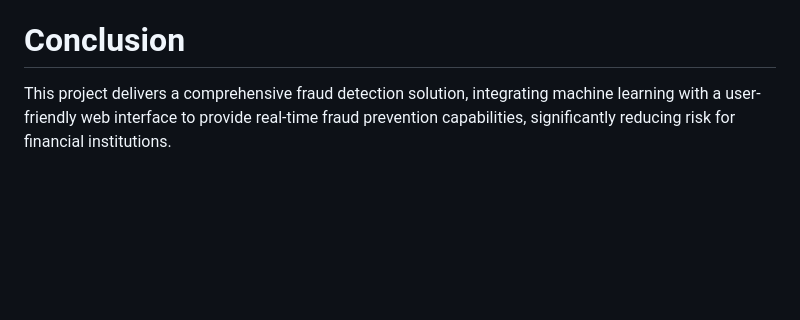
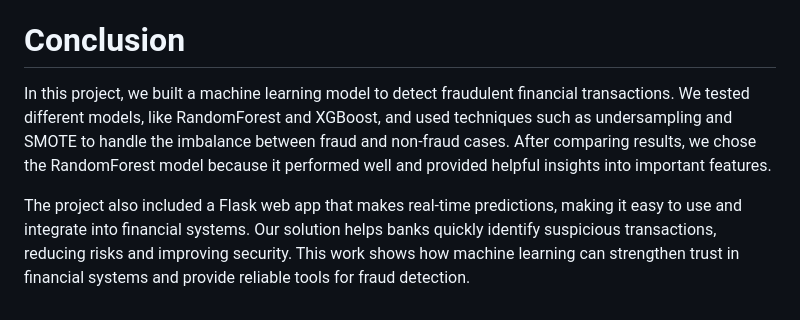
Before and after one commit to anthonytranhoang/Credit_card_fraud, a Markdown page: README.md, the part around the change. GitHub-like rendering; blank space fills up the shorter version.

```diff
--- a/README.md
+++ b/README.md
@@ -157,4 +157,6 @@ First, we checked the distribution of instances in each class (fraud and non-fra
 
 # Conclusion
 
-This project delivers a comprehensive fraud detection solution, integrating machine learning with a user-friendly web interface to provide real-time fraud prevention capabilities, significantly reducing risk for financial institutions.
+In this project, we built a machine learning model to detect fraudulent financial transactions. We tested different models, like RandomForest and XGBoost, and used techniques such as undersampling and SMOTE to handle the imbalance between fraud and non-fraud cases. After comparing results, we chose the RandomForest model because it performed well and provided helpful insights into important features.
+
+The project also included a Flask web app that makes real-time predictions, making it easy to use and integrate into financial systems. Our solution helps banks quickly identify suspicious transactions, reducing risks and improving security. This work shows how machine learning can strengthen trust in financial systems and provide reliable tools for fraud detection.
```
